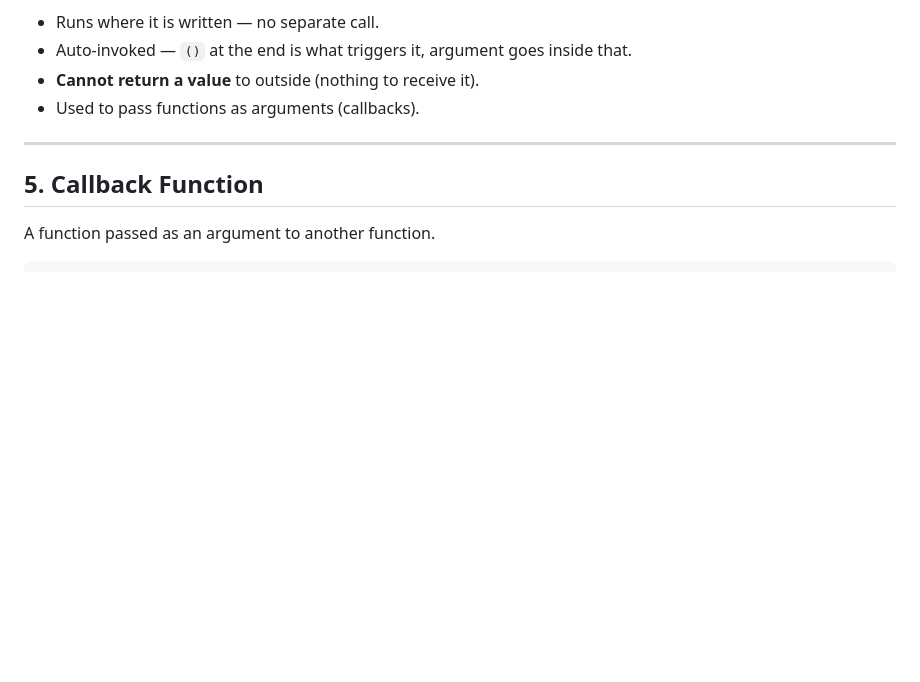
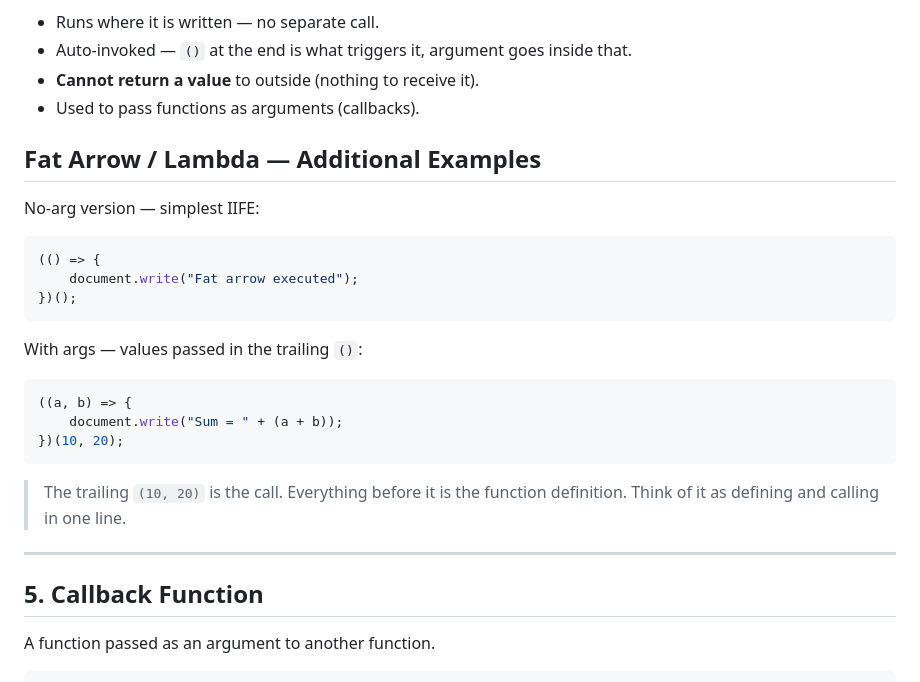
Before and after one commit to Uday-Ahuja/MERN-Stack, a Markdown page: Notes/js-functions.md, the part around the change. Rendered like a GitHub page; blank space fills up the shorter version.

Commit message:
add fat arrow and lambda function notes

````diff
--- a/Notes/js-functions.md
+++ b/Notes/js-functions.md
@@ -114,7 +114,23 @@ Key points:
 - Auto-invoked — `()` at the end is what triggers it, argument goes inside that.
 - **Cannot return a value** to outside (nothing to receive it).
 - Used to pass functions as arguments (callbacks).
+## Fat Arrow / Lambda — Additional Examples
 
+No-arg version — simplest IIFE:
+```js
+(() => {
+    document.write("Fat arrow executed");
+})();
+```
+
+With args — values passed in the trailing `()`:
+```js
+((a, b) => {
+    document.write("Sum = " + (a + b));
+})(10, 20);
+```
+
+> The trailing `(10, 20)` is the call. Everything before it is the function definition. Think of it as defining and calling in one line.
 ---
 
 ## 5. Callback Function
````
